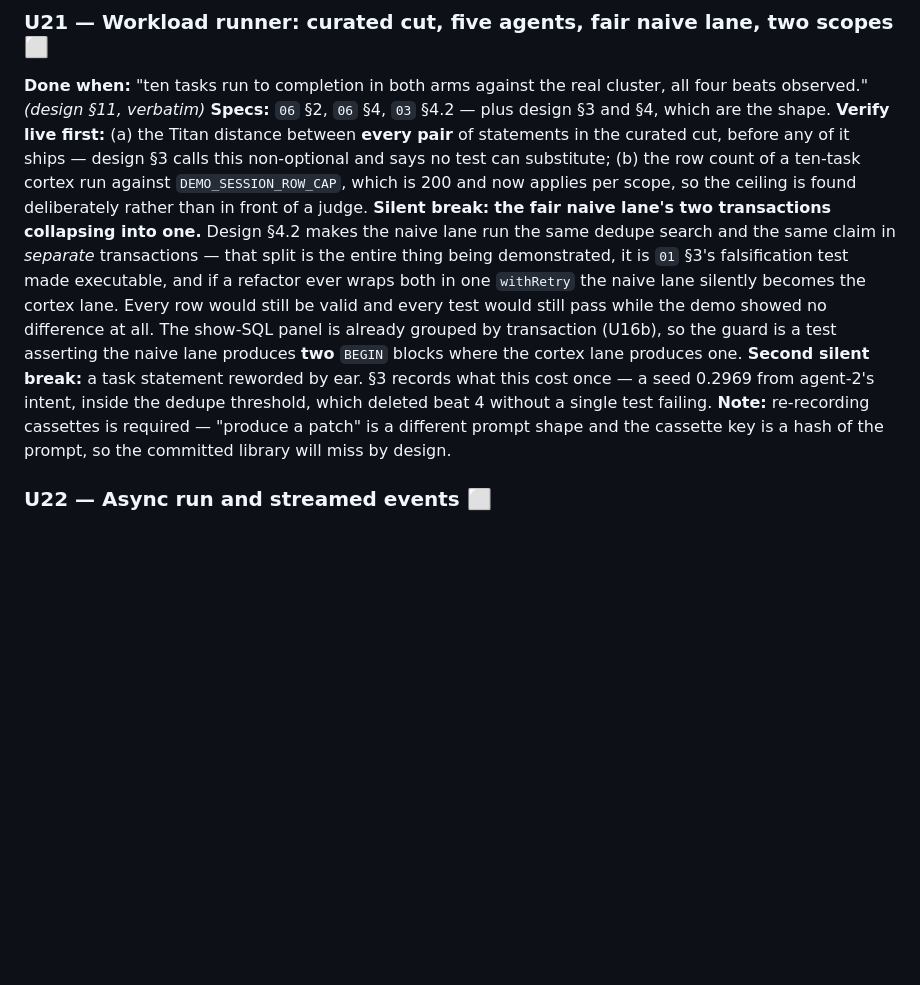
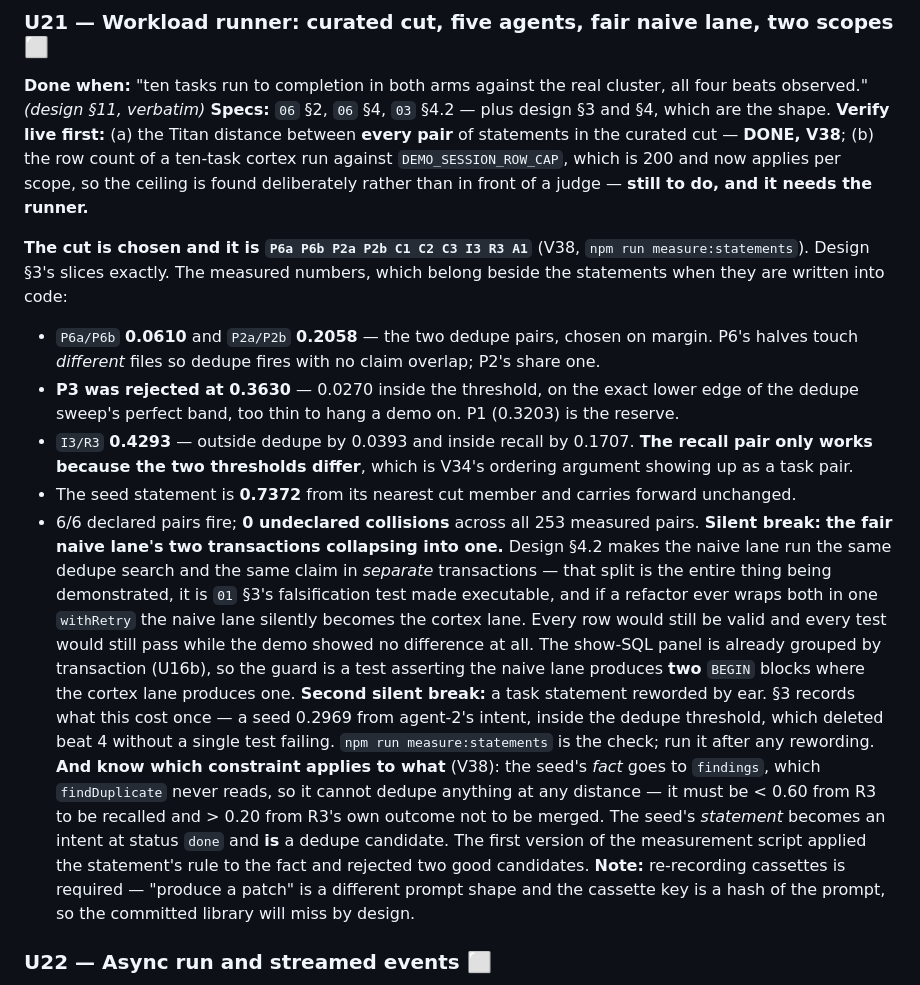
Before and after one commit to maljul/Cortex, a Markdown page: docs/UNITS.md, the part around the change. Rendered like a GitHub page; blank space fills up the shorter version.

Commit message:
docs(units): U21's cut is measured and chosen; the two seed constraints are not the same one

```diff
--- a/docs/UNITS.md
+++ b/docs/UNITS.md
@@ -807,10 +807,23 @@ invariant 8.
 beats observed." *(design §11, verbatim)*
 **Specs:** `06` §2, `06` §4, `03` §4.2 — plus design §3 and §4, which are the shape.
 **Verify live first:** (a) the Titan distance between **every pair** of statements in the
-curated cut, before any of it ships — design §3 calls this non-optional and says no test can
-substitute; (b) the row count of a ten-task cortex run against `DEMO_SESSION_ROW_CAP`, which
-is 200 and now applies per scope, so the ceiling is found deliberately rather than in front of
-a judge.
+curated cut — **DONE, V38**; (b) the row count of a ten-task cortex run against
+`DEMO_SESSION_ROW_CAP`, which is 200 and now applies per scope, so the ceiling is found
+deliberately rather than in front of a judge — **still to do, and it needs the runner.**
+
+**The cut is chosen and it is `P6a P6b P2a P2b C1 C2 C3 I3 R3 A1`** (V38, `npm run
+measure:statements`). Design §3's slices exactly. The measured numbers, which belong beside
+the statements when they are written into code:
+
+- `P6a/P6b` **0.0610** and `P2a/P2b` **0.2058** — the two dedupe pairs, chosen on margin.
+  P6's halves touch *different* files so dedupe fires with no claim overlap; P2's share one.
+- **P3 was rejected at 0.3630** — 0.0270 inside the threshold, on the exact lower edge of the
+  dedupe sweep's perfect band, too thin to hang a demo on. P1 (0.3203) is the reserve.
+- `I3/R3` **0.4293** — outside dedupe by 0.0393 and inside recall by 0.1707. **The recall pair
+  only works because the two thresholds differ**, which is V34's ordering argument showing up
+  as a task pair.
+- The seed statement is **0.7372** from its nearest cut member and carries forward unchanged.
+- 6/6 declared pairs fire; **0 undeclared collisions** across all 253 measured pairs.
 **Silent break:** **the fair naive lane's two transactions collapsing into one.** Design §4.2
 makes the naive lane run the same dedupe search and the same claim in *separate* transactions
 — that split is the entire thing being demonstrated, it is `01` §3's falsification test made
@@ -821,7 +834,13 @@ the demo showed no difference at all. The show-SQL panel is already grouped by t
 the cortex lane produces one.
 **Second silent break:** a task statement reworded by ear. §3 records what this cost once — a
 seed 0.2969 from agent-2's intent, inside the dedupe threshold, which deleted beat 4 without a
-single test failing.
+single test failing. `npm run measure:statements` is the check; run it after any rewording.
+**And know which constraint applies to what** (V38): the seed's *fact* goes to `findings`,
+which `findDuplicate` never reads, so it cannot dedupe anything at any distance — it must be
+< 0.60 from R3 to be recalled and > 0.20 from R3's own outcome not to be merged. The seed's
+*statement* becomes an intent at status `done` and **is** a dedupe candidate. The first version
+of the measurement script applied the statement's rule to the fact and rejected two good
+candidates.
 **Note:** re-recording cassettes is required — "produce a patch" is a different prompt shape
 and the cassette key is a hash of the prompt, so the committed library will miss by design.
 
```
Also changed, not shown: CLAUDE.md (+3 -1 lines).
